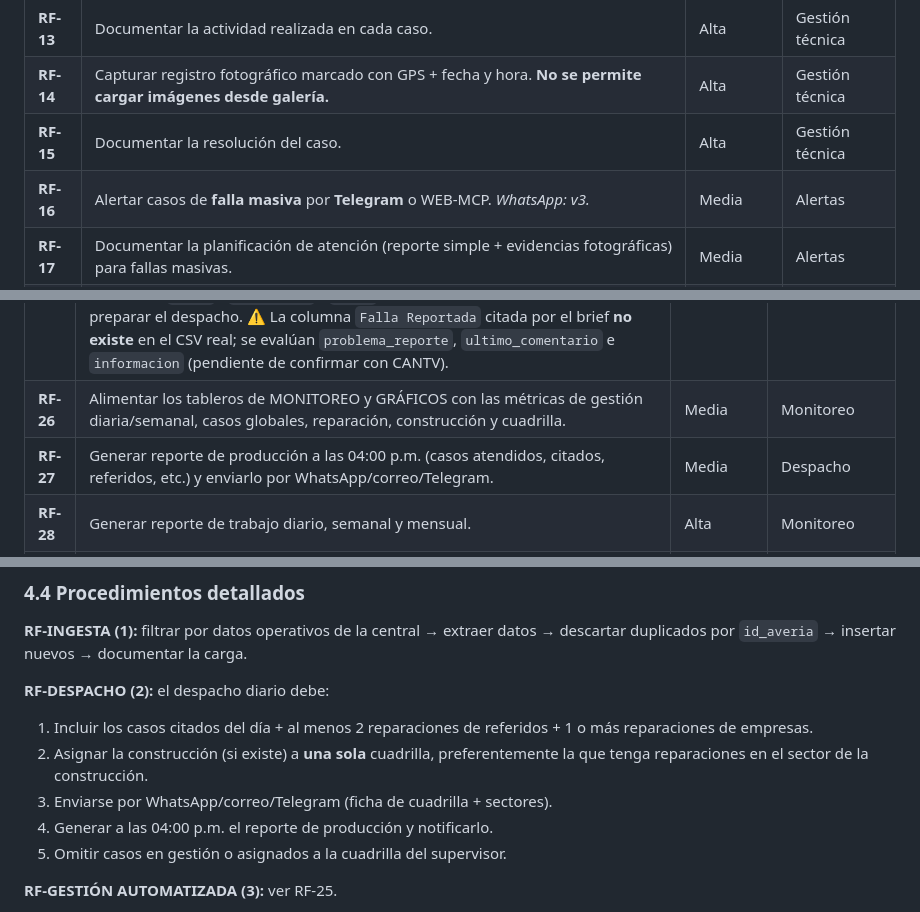
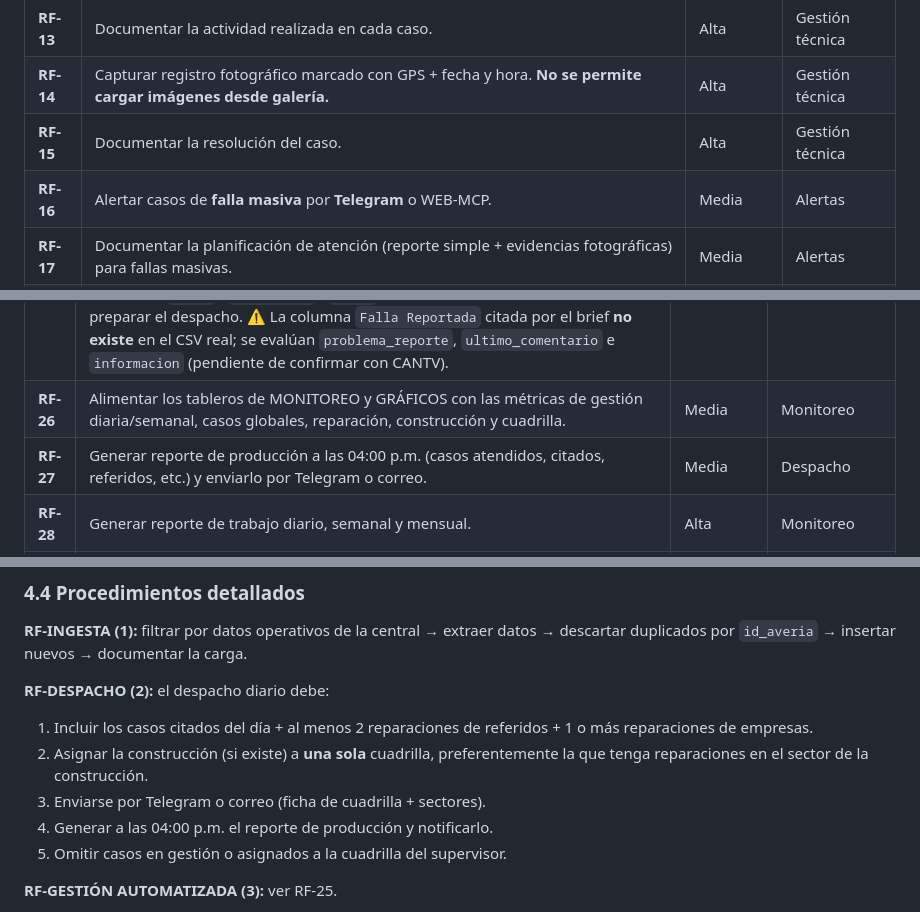
Before and after one commit to anlucorporations/GGTO, a Markdown page: RepoTecnico/requerimientos.md, 3 parts joined by grey strips. Rendered like a GitHub page.

```diff
--- a/RepoTecnico/requerimientos.md
+++ b/RepoTecnico/requerimientos.md
@@ -92,7 +92,7 @@ solicitudes de construcción de puntos ópticos de la Central Francisco Salias (
 | **RF-13** | Documentar la actividad realizada en cada caso. | Alta | Gestión técnica |
 | **RF-14** | Capturar registro fotográfico marcado con GPS + fecha y hora. **No se permite cargar imágenes desde galería.** | Alta | Gestión técnica |
 | **RF-15** | Documentar la resolución del caso. | Alta | Gestión técnica |
-| **RF-16** | Alertar casos de **falla masiva** por **Telegram** o WEB-MCP. *WhatsApp: v3.* | Media | Alertas |
+| **RF-16** | Alertar casos de **falla masiva** por **Telegram** o WEB-MCP. | Media | Alertas |
 | **RF-17** | Documentar la planificación de atención (reporte simple + evidencias fotográficas) para fallas masivas. | Media | Alertas |
 | **RF-18** | Preparar la **solicitud de material** según el caso. | Media | Insumos |
 | **RF-19** | Alertar incidentes con flotas o herramientas (reporte simple + evidencias fotográficas). | Media | Alertas |
@@ -107,7 +107,7 @@ solicitudes de construcción de puntos ópticos de la Central Francisco Salias (
 | **RF-24** | Proponer la distribución de los casos (despacho diario) entre las cuadrillas declaradas. | Alta | Despacho |
 | **RF-25** | **Cuadrilla 0 (supervisor) — criterio combinado (D-22).** Un caso va a la cuadrilla 0 si cumple **cualquiera** de: **(a) PROCEDIMIENTO 3** — no contiene ninguna frase de `despacho.frases_campo` (`LOSS ROJO`, `FALLA FIBRA`, `Fibra Dañada`), es decir, no amerita maniobra en casa; **o (b) GENERALIDADES 3.5** — contiene alguna frase de `despacho.frases_supervisor` (`NAVEGACION LENTA`, `PON INTERMITENTE`, `SIN TONO`…) o el caso fue enviado a otra cola (tabla `seguimiento`). Ambas listas y el modo (`CAMPO` / `SUPERVISOR` / `UNION`) son **configurables**. Se aplica **antes** de preparar el despacho. ⚠️ La columna `Falla Reportada` citada por el brief **no existe** en el CSV real; se evalúan `problema_reporte`, `ultimo_comentario` e `informacion` (pendiente de confirmar con CANTV). | Alta | Gestión automatizada |
 | **RF-26** | Alimentar los tableros de MONITOREO y GRÁFICOS con las métricas de gestión diaria/semanal, casos globales, reparación, construcción y cuadrilla. | Media | Monitoreo |
-| **RF-27** | Generar reporte de producción a las 04:00 p.m. (casos atendidos, citados, referidos, etc.) y enviarlo por WhatsApp/correo/Telegram. | Media | Despacho |
+| **RF-27** | Generar reporte de producción a las 04:00 p.m. (casos atendidos, citados, referidos, etc.) y enviarlo por Telegram o correo. | Media | Despacho |
 | **RF-28** | Generar reporte de trabajo diario, semanal y mensual. | Alta | Monitoreo |
 | **RF-29** | Documentar cada carga de archivo diferenciando los casos nuevos. | Media | Ingesta |
 
@@ -118,7 +118,7 @@ solicitudes de construcción de puntos ópticos de la Central Francisco Salias (
 **RF-DESPACHO (2):** el despacho diario debe:
 1. Incluir los casos citados del día + al menos 2 reparaciones de referidos + 1 o más reparaciones de empresas.
 2. Asignar la construcción (si existe) a **una sola** cuadrilla, preferentemente la que tenga reparaciones en el sector de la construcción.
-3. Enviarse por WhatsApp/correo/Telegram (ficha de cuadrilla + sectores).
+3. Enviarse por Telegram o correo (ficha de cuadrilla + sectores).
 4. Generar a las 04:00 p.m. el reporte de producción y notificarlo.
 5. Omitir casos en gestión o asignados a la cuadrilla del supervisor.
 
```
Also changed, not shown: other parts of RepoTecnico/requerimientos.md (+8 -8 lines), RepoTecnico/diccionario_datos.md (+5 -5 lines), RepoTecnico/estado_proyecto.md (+3 -1 lines).
